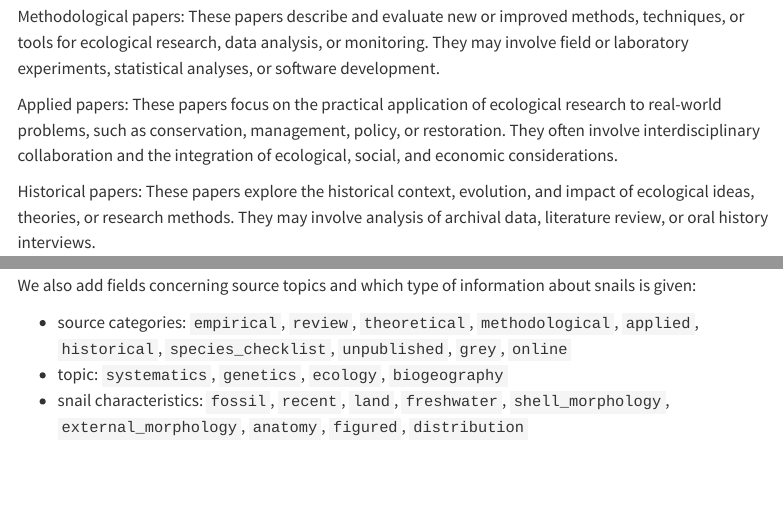
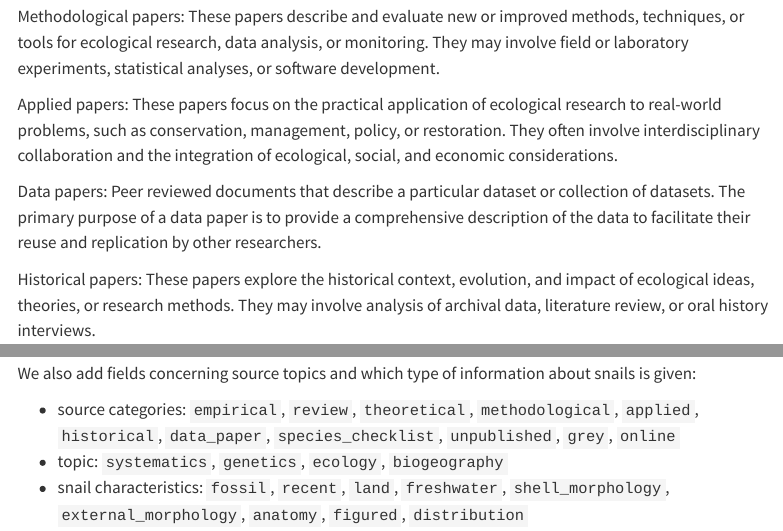
Before and after one commit to wlangera/gran-canaria-snails, a Quarto document (src/markdown/project_description.qmd): the page in a window 1100 px wide, from 4730 px down, and a second part further down, joined at a grey line. Rendered offline with R 4.5, knitr and Pandoc in place of Quarto, with nearby package versions; menus at the side of the page are left out.

Commit message:
add data paper source category

```diff
--- a/src/markdown/project_description.qmd
+++ b/src/markdown/project_description.qmd
@@ -147,6 +147,8 @@ Methodological papers: These papers describe and evaluate new or improved method
 
 Applied papers: These papers focus on the practical application of ecological research to real-world problems, such as conservation, management, policy, or restoration. They often involve interdisciplinary collaboration and the integration of ecological, social, and economic considerations.
 
+Data papers: Peer reviewed documents that describe a particular dataset or collection of datasets. The primary purpose of a data paper is to provide a comprehensive description of the data to facilitate their reuse and replication by other researchers.
+
 Historical papers: These papers explore the historical context, evolution, and impact of ecological ideas, theories, or research methods. They may involve analysis of archival data, literature review, or oral history interviews.
 
 Species checklists: These papers provide a comprehensive list of species found in a particular geographic region, habitat, or taxonomic group. They often include information on the scientific and common names of the species, their ecological characteristics, and their conservation status.
@@ -159,7 +161,7 @@ Online sources: These papers include a variety of digital resources available on
 
 We also add fields concerning source topics and which type of information about snails is given:
 
-- source categories: `empirical`, `review`, `theoretical`, `methodological`, `applied`, `historical`, `species_checklist`, `unpublished`, `grey`, `online`
+- source categories: `empirical`, `review`, `theoretical`, `methodological`, `applied`, `historical`, `data_paper`, `species_checklist`, `unpublished`, `grey`, `online`
 - topic: `systematics`, `genetics`, `ecology`, `biogeography`
 - snail characteristics: `fossil`, `recent`, `land`, `freshwater`, `shell_morphology`, `external_morphology`, `anatomy`, `figured`, `distribution`
 
```
